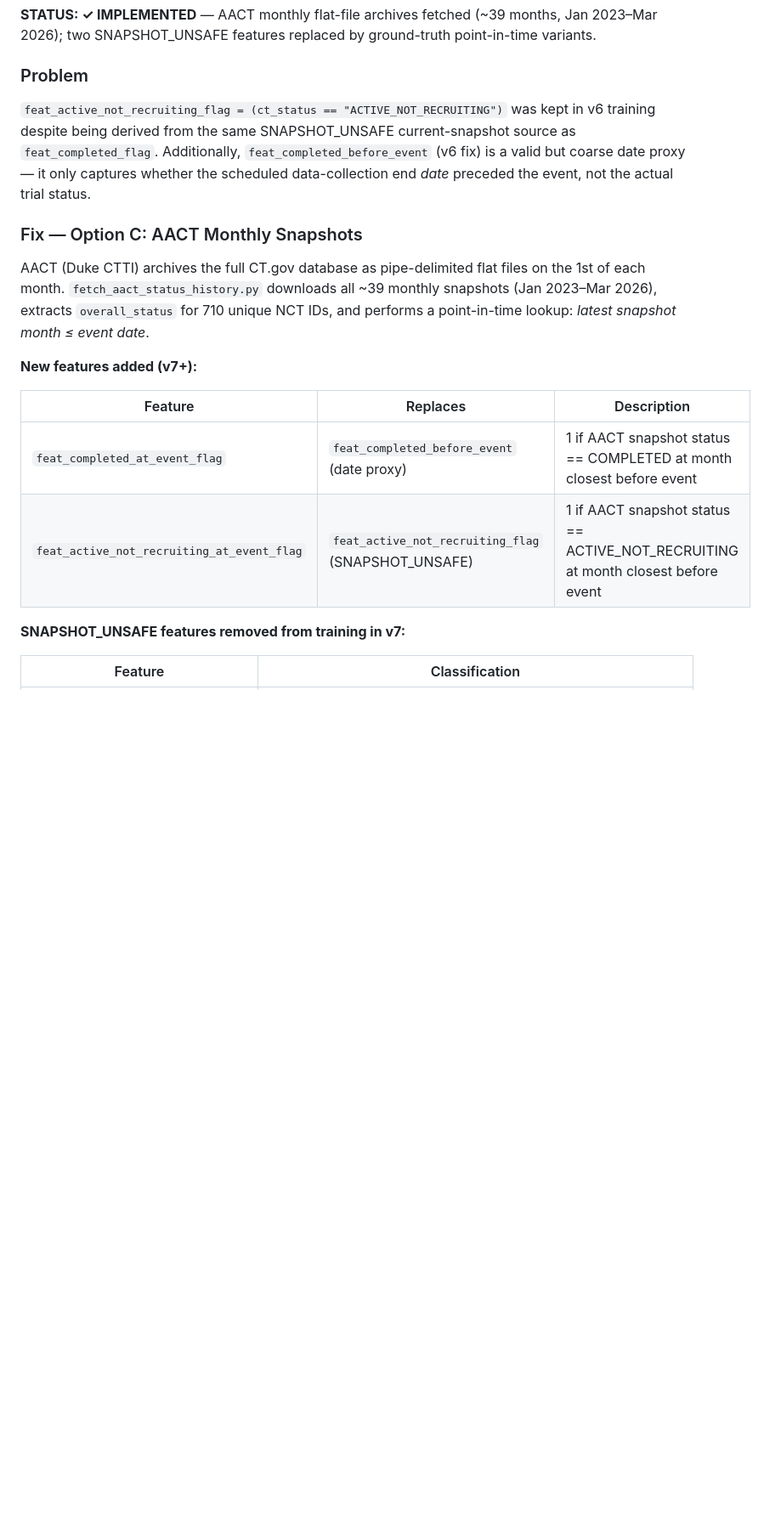
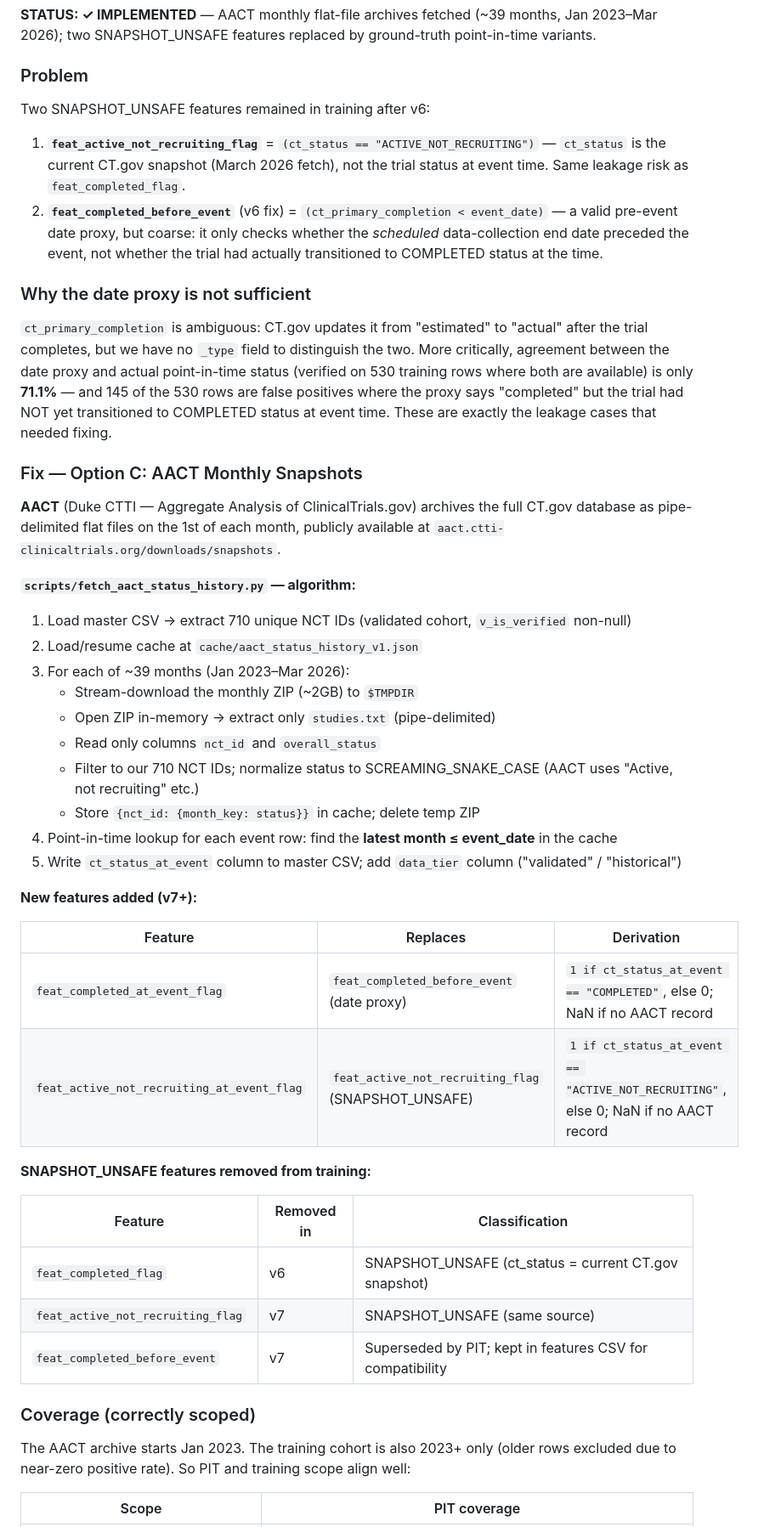
Before and after one commit to tomereldor/NuriTomer, a Markdown page: biotech_catalyst_v3/reports/FEATURE_NOTES.md, the part around one of its changes. Shown at 85% size. Drawn GitHub-style; blank space fills up the shorter version.

```diff
--- a/biotech_catalyst_v3/reports/FEATURE_NOTES.md
+++ b/biotech_catalyst_v3/reports/FEATURE_NOTES.md
@@ -62,20 +62,50 @@ Top features (v9): `feat_cash_runway_proxy`, `feat_volatility`, `feat_n_trials_f
 
 ### Problem
 
-`feat_active_not_recruiting_flag = (ct_status == "ACTIVE_NOT_RECRUITING")` was kept in v6 training despite being derived from the same SNAPSHOT_UNSAFE current-snapshot source as `feat_completed_flag`. Additionally, `feat_completed_before_event` (v6 fix) is a valid but coarse date proxy — it only captures whether the scheduled data-collection end *date* preceded the event, not the actual trial status.
+Two SNAPSHOT_UNSAFE features remained in training after v6:
+
+1. **`feat_active_not_recruiting_flag`** = `(ct_status == "ACTIVE_NOT_RECRUITING")` — `ct_status` is the current CT.gov snapshot (March 2026 fetch), not the trial status at event time. Same leakage risk as `feat_completed_flag`.
+2. **`feat_completed_before_event`** (v6 fix) = `(ct_primary_completion < event_date)` — a valid pre-event date proxy, but coarse: it only checks whether the *scheduled* data-collection end date preceded the event, not whether the trial had actually transitioned to COMPLETED status at the time.
+
+### Why the date proxy is not sufficient
+
+`ct_primary_completion` is ambiguous: CT.gov updates it from "estimated" to "actual" after the trial completes, but we have no `_type` field to distinguish the two. More critically, agreement between the date proxy and actual point-in-time status (verified on 530 training rows where both are available) is only **71.1%** — and 145 of the 530 rows are false positives where the proxy says "completed" but the trial had NOT yet transitioned to COMPLETED status at event time. These are exactly the leakage cases that needed fixing.
 
 ### Fix — Option C: AACT Monthly Snapshots
 
-AACT (Duke CTTI) archives the full CT.gov database as pipe-delimited flat files on the 1st of each month. `fetch_aact_status_history.py` downloads all ~39 monthly snapshots (Jan 2023–Mar 2026), extracts `overall_status` for 710 unique NCT IDs, and performs a point-in-time lookup: *latest snapshot month ≤ event date*.
+**AACT** (Duke CTTI — Aggregate Analysis of ClinicalTrials.gov) archives the full CT.gov database as pipe-delimited flat files on the 1st of each month, publicly available at `aact.ctti-clinicaltrials.org/downloads/snapshots`.
+
+**`scripts/fetch_aact_status_history.py` — algorithm:**
+
+1. Load master CSV → extract 710 unique NCT IDs (validated cohort, `v_is_verified` non-null)
+2. Load/resume cache at `cache/aact_status_history_v1.json`
+3. For each of ~39 months (Jan 2023–Mar 2026):
+   - Stream-download the monthly ZIP (~2GB) to `$TMPDIR`
+   - Open ZIP in-memory → extract only `studies.txt` (pipe-delimited)
+   - Read only columns `nct_id` and `overall_status`
+   - Filter to our 710 NCT IDs; normalize status to SCREAMING_SNAKE_CASE (AACT uses "Active, not recruiting" etc.)
+   - Store `{nct_id: {month_key: status}}` in cache; delete temp ZIP
+4. Point-in-time lookup for each event row: find the **latest month ≤ event_date** in the cache
+5. Write `ct_status_at_event` column to master CSV; add `data_tier` column ("validated" / "historical")
 
 **New features added (v7+):**
 
-| Feature | Replaces | Description |
+| Feature | Replaces | Derivation |
 |---|---|---|
-| `feat_completed_at_event_flag` | `feat_completed_before_event` (date proxy) | 1 if AACT snapshot status == COMPLETED at month closest before event |
-| `feat_active_not_recruiting_at_event_flag` | `feat_active_not_recruiting_flag` (SNAPSHOT_UNSAFE) | 1 if AACT snapshot status == ACTIVE_NOT_RECRUITING at month closest before event |
+| `feat_completed_at_event_flag` | `feat_completed_before_event` (date proxy) | `1 if ct_status_at_event == "COMPLETED"`, else 0; NaN if no AACT record |
+| `feat_active_not_recruiting_at_event_flag` | `feat_active_not_recruiting_flag` (SNAPSHOT_UNSAFE) | `1 if ct_status_at_event == "ACTIVE_NOT_RECRUITING"`, else 0; NaN if no AACT record |
 
-**SNAPSHOT_UNSAFE features removed from training in v7:**
+**SNAPSHOT_UNSAFE features removed from training:**
 
-| Feature | Classification |
+| Feature | Removed in | Classification |
+|---|---|---|
+| `feat_completed_flag` | v6 | SNAPSHOT_UNSAFE (ct_status = current CT.gov snapshot) |
+| `feat_active_not_recruiting_flag` | v7 | SNAPSHOT_UNSAFE (same source) |
+| `feat_completed_before_event` | v7 | Superseded by PIT; kept in features CSV for compatibility |
+
+### Coverage (correctly scoped)
+
+The AACT archive starts Jan 2023. The training cohort is also 2023+ only (older rows excluded due to near-zero positive rate). So PIT and training scope align well:
+
+| Scope | PIT coverage |
 |---|---|
```
Also changed, not shown: other parts of biotech_catalyst_v3/reports/FEATURE_NOTES.md (+11 -17 lines).
